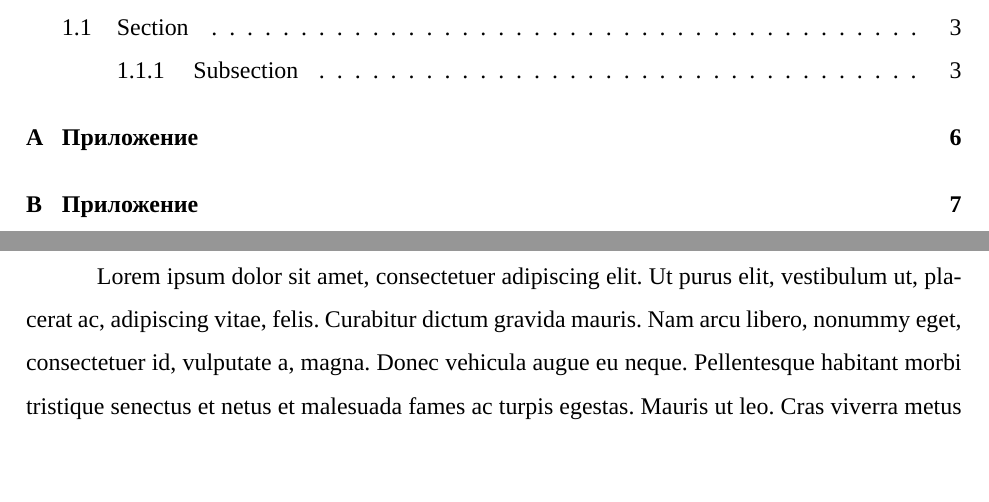
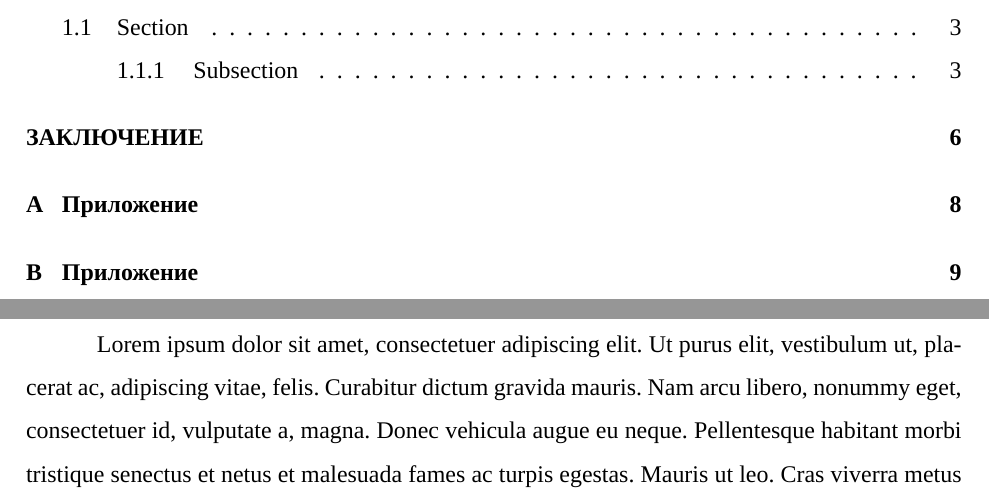
Before and after one commit to SalikhMagomedov/GostReportTemplate, a LaTeX thesis (report.tex, which reads G7-32-2017.sty): two parts of pages 2 and 3 of 8 before the commit and two parts of pages 2 and 3 of 10 after it, joined at a grey line, cut so that both start at the same text, the shorter picture padded with empty space. Compiled offline with XeLaTeX; a missing font is replaced by an installed copy or a similar font.

Commit message:
fix conclusion chapter

```diff
--- a/G7-32-2017.sty
+++ b/G7-32-2017.sty
@@ -31,7 +31,13 @@
   \setcounter{secnumdepth}{4}
   \titleformat{\chapter}[hang]{\bfseries\Large}{\thechapter}{1em}{}[]
 }
-\newcommand\backmatter{
+\newcommand{\backmatter}{
+  \setcounter{secnumdepth}{-1}
+  \titleformat{\chapter}[hang]{\bfseries\Large}{\thechapter}{0pt}{
+    \centering
+  }[]
+}
+\newcommand\appenmatter{
   \setcounter{secnumdepth}{1}
   \titleformat{\chapter}[display]{\bfseries\Large}{\centering{\appendixname~\thechapter}}{0pt}{
     \centering
```
Also changed, not shown: report.tex (+5 -0 lines).
